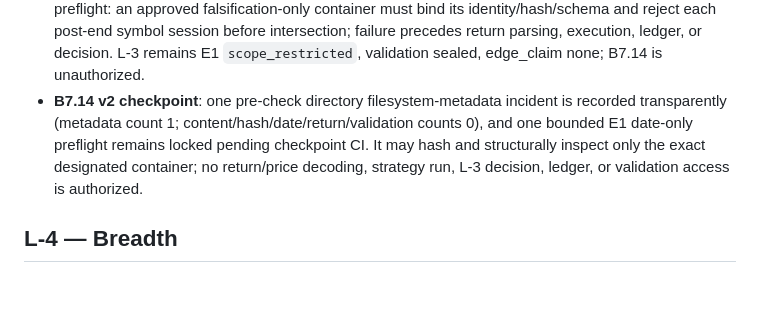
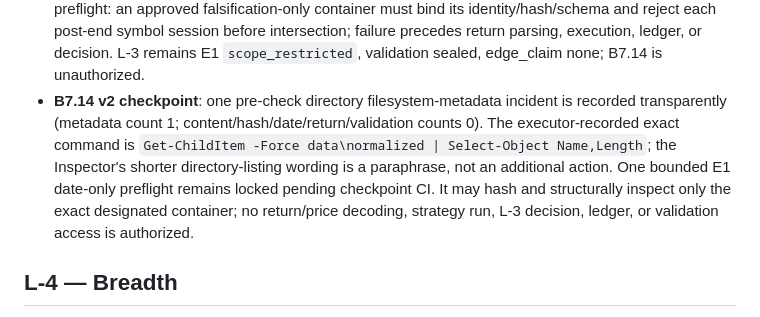
Before and after one commit to Tusgof/Yuehua-Lily, a Markdown page: docs/HYPOTHESIS_REGISTRY.md, the part around the change. Drawn GitHub-style; blank space fills up the shorter version.

```diff
--- a/docs/HYPOTHESIS_REGISTRY.md
+++ b/docs/HYPOTHESIS_REGISTRY.md
@@ -81,7 +81,7 @@
 - **B7.10 Inspector rejection / B7.11 remediation**: Inspector rejected v6 because it trusted reporter-authored summaries, accepted MinTRL/effective-bet mismatches, and allowed synthetic E1 decisions. B7.11 preserves locked v6 artifacts and replaces only this machinery with an E0 synthetic-only hash-bound closed-world observation vector. v7 derives all paired statistics, raw-observation MinTRL, regime funding, HHI, and side-effect results directly; the only report mode is `synthetic_evaluation` with `not_run`, E0, and edge_claim none. All fourteen flags remain false; L-3 stays E1 `scope_restricted`, validation sealed, and no rerun is authorized.
 - **B7.12 remediation**: v8 preserves immutable v7 and corrects only its inclusive float-boundary, committed-runner-fixture, and golden-assertion defects. The active E0 fixture is hash-bound in the v8 gate, the runner permits only that fixture, and decimal side-effect comparisons implement the locked inclusive 20% and 10-percentage-point limits. All fourteen flags remain false; L-3 stays E1 `scope_restricted`, validation sealed, and edge_claim none.
 - **B7.13 contract**: v3 restores the original v2 manifest row and directly supersedes its sole missing `human_approval` field with a hash-bound E0 gate. It preserves the future B7.14 date-only structural preflight: an approved falsification-only container must bind its identity/hash/schema and reject each post-end symbol session before intersection; failure precedes return parsing, execution, ledger, or decision. L-3 remains E1 `scope_restricted`, validation sealed, edge_claim none; B7.14 is unauthorized.
-- **B7.14 v2 checkpoint**: one pre-check directory filesystem-metadata incident is recorded transparently (metadata count 1; content/hash/date/return/validation counts 0), and one bounded E1 date-only preflight remains locked pending checkpoint CI. It may hash and structurally inspect only the exact designated container; no return/price decoding, strategy run, L-3 decision, ledger, or validation access is authorized.
+- **B7.14 v2 checkpoint**: one pre-check directory filesystem-metadata incident is recorded transparently (metadata count 1; content/hash/date/return/validation counts 0). The executor-recorded exact command is `Get-ChildItem -Force data\normalized | Select-Object Name,Length`; the Inspector's shorter directory-listing wording is a paraphrase, not an additional action. One bounded E1 date-only preflight remains locked pending checkpoint CI. It may hash and structurally inspect only the exact designated container; no return/price decoding, strategy run, L-3 decision, ledger, or validation access is authorized.
 
 ## L-4 — Breadth
 
```
Also changed, not shown: IMPLEMENT_PLAN.md (+1 -1 lines), PROJECT_BRAIN.md (+1 -1 lines).
